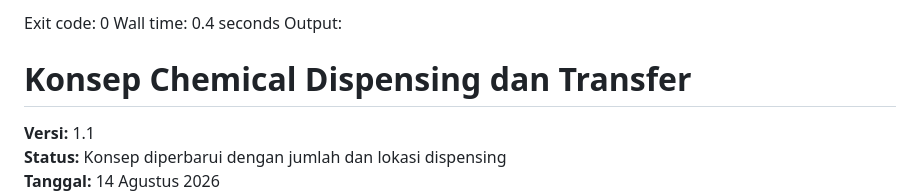
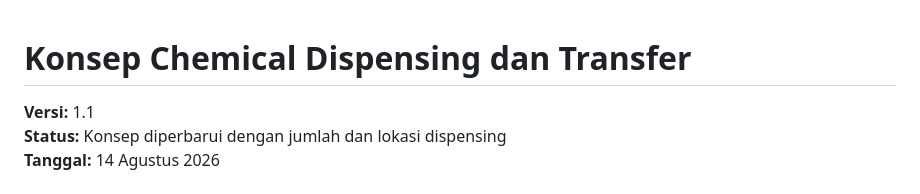
Before and after one commit to rulisetiawan/dashboard-automation, a Markdown page: docs/chemicals/Chemical_Dispensing_Transfer_Concept_v1.1.md, the part around the change. Rendered like a GitHub page.

```diff
--- a/docs/chemicals/Chemical_Dispensing_Transfer_Concept_v1.1.md
+++ b/docs/chemicals/Chemical_Dispensing_Transfer_Concept_v1.1.md
@@ -1,6 +1,3 @@
-Exit code: 0
-Wall time: 0.4 seconds
-Output:
 # Konsep Chemical Dispensing dan Transfer
 
 **Versi:** 1.1
```
Also changed, not shown: docs/assets/Plant_Machine_Area_Mapping_v1.1.md (+0 -3 lines).
